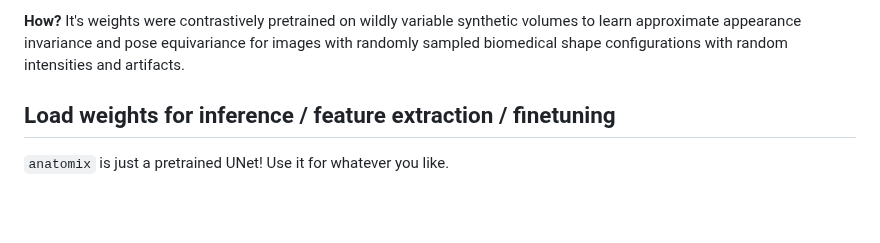
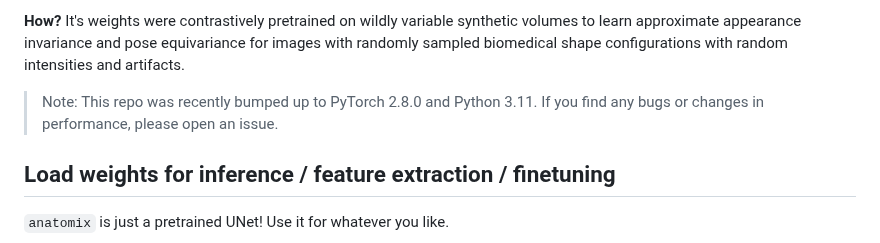
Before and after one commit to neel-dey/anatomix, a Markdown page: README.md, the part around the change. Drawn GitHub-style; blank space fills up the shorter version.

Commit message:
add note

```diff
--- a/README.md
+++ b/README.md
@@ -25,6 +25,7 @@ volumes to learn approximate appearance invariance and pose
 equivariance for images with randomly sampled biomedical shape configurations with
 random intensities and artifacts.
 
+> Note: This repo was recently bumped up to PyTorch 2.8.0 and Python 3.11. If you find any bugs or changes in performance, please open an issue.
 
 ## Load weights for inference / feature extraction / finetuning
 
```
